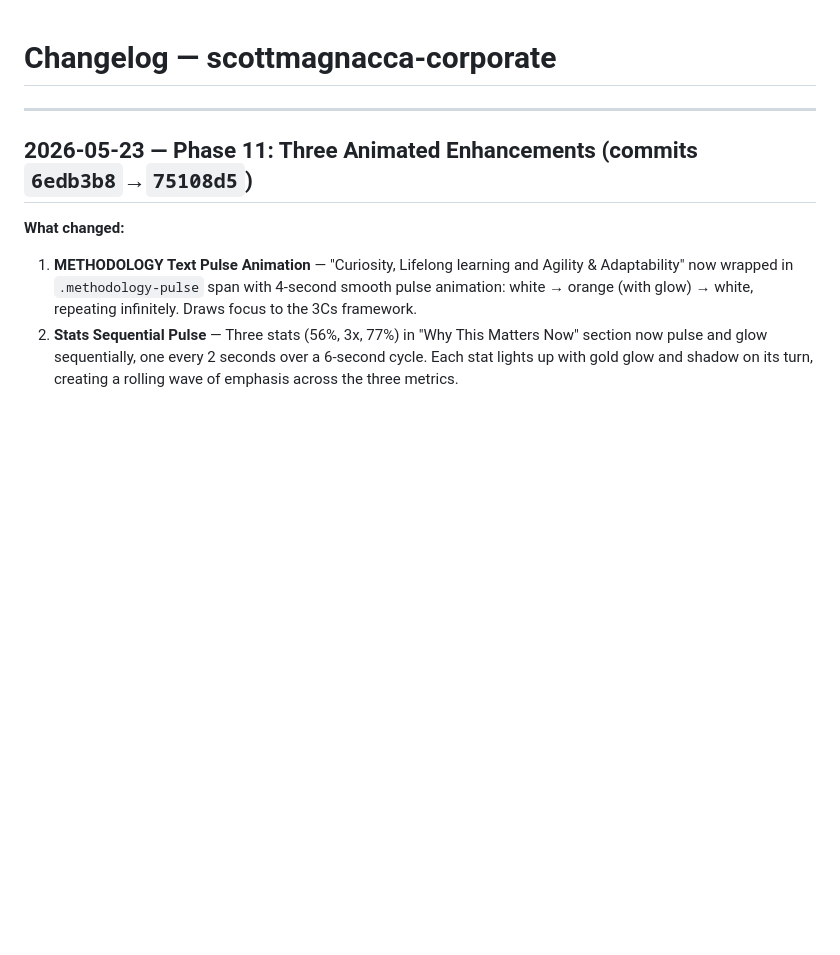
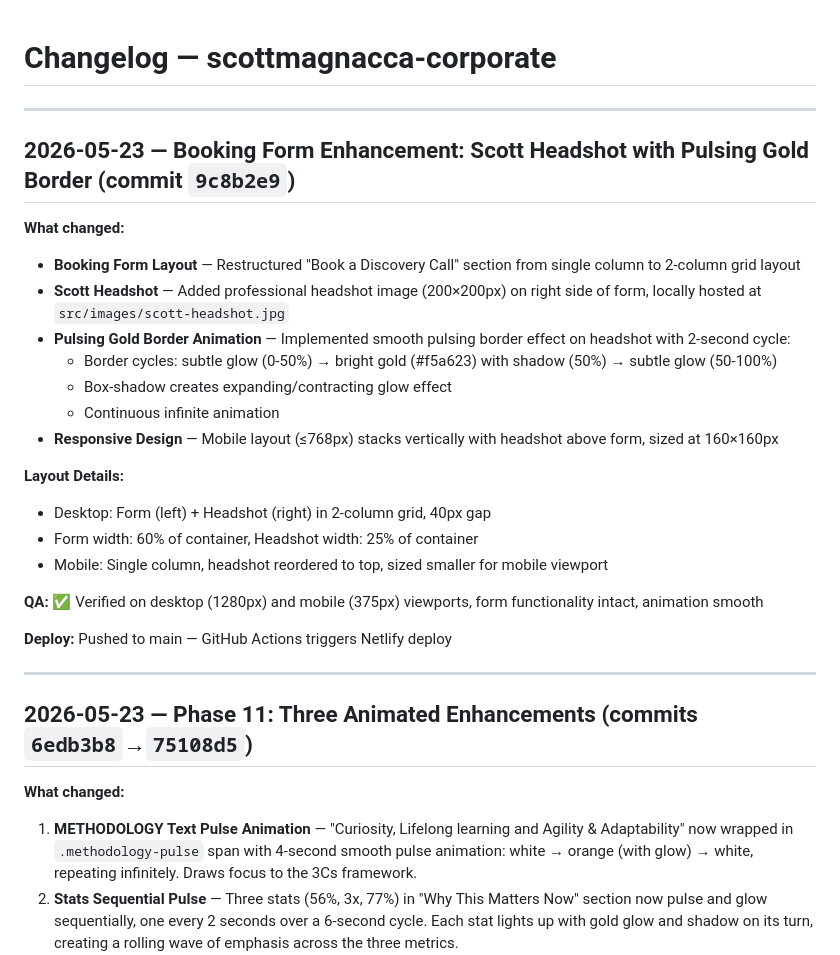
Before and after one commit to smagnacca/scottmagnacca-corporate, a Markdown page: CHANGELOG.md, the part around the change. Rendered like a GitHub page; blank space fills up the shorter version.

Commit message:
docs: Update changelog — Booking form headshot enhancement
Co-Authored-By: Claude Haiku 4.5 <noreply@anthropic.com>

```diff
--- a/CHANGELOG.md
+++ b/CHANGELOG.md
@@ -1,4 +1,26 @@
 # Changelog — scottmagnacca-corporate
+
+---
+
+## 2026-05-23 — Booking Form Enhancement: Scott Headshot with Pulsing Gold Border (commit `9c8b2e9`)
+
+**What changed:**
+- **Booking Form Layout** — Restructured "Book a Discovery Call" section from single column to 2-column grid layout
+- **Scott Headshot** — Added professional headshot image (200×200px) on right side of form, locally hosted at `src/images/scott-headshot.jpg`
+- **Pulsing Gold Border Animation** — Implemented smooth pulsing border effect on headshot with 2-second cycle:
+  - Border cycles: subtle glow (0-50%) → bright gold (#f5a623) with shadow (50%) → subtle glow (50-100%)
+  - Box-shadow creates expanding/contracting glow effect
+  - Continuous infinite animation
+- **Responsive Design** — Mobile layout (≤768px) stacks vertically with headshot above form, sized at 160×160px
+
+**Layout Details:**
+- Desktop: Form (left) + Headshot (right) in 2-column grid, 40px gap
+- Form width: 60% of container, Headshot width: 25% of container
+- Mobile: Single column, headshot reordered to top, sized smaller for mobile viewport
+
+**QA:** ✅ Verified on desktop (1280px) and mobile (375px) viewports, form functionality intact, animation smooth
+
+**Deploy:** Pushed to main — GitHub Actions triggers Netlify deploy
 
 ---
 
```
